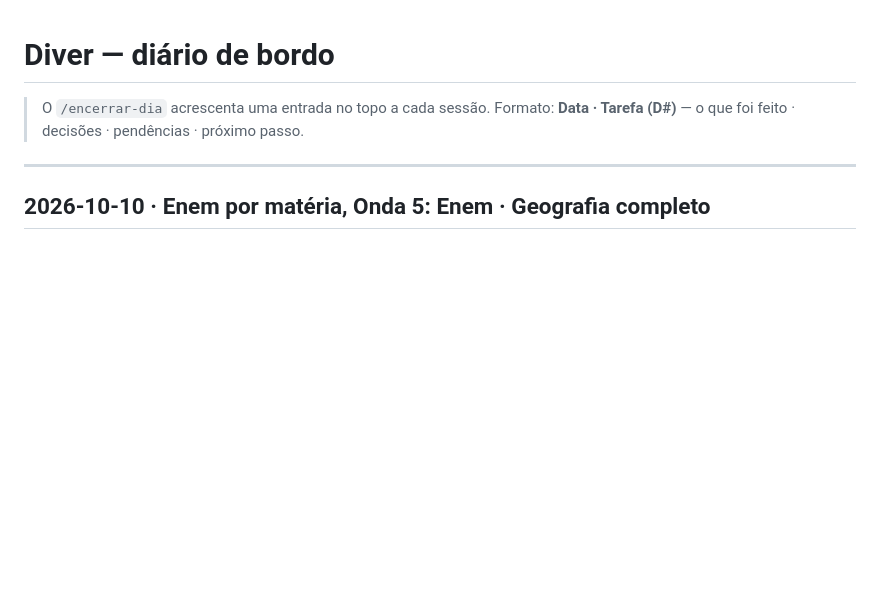
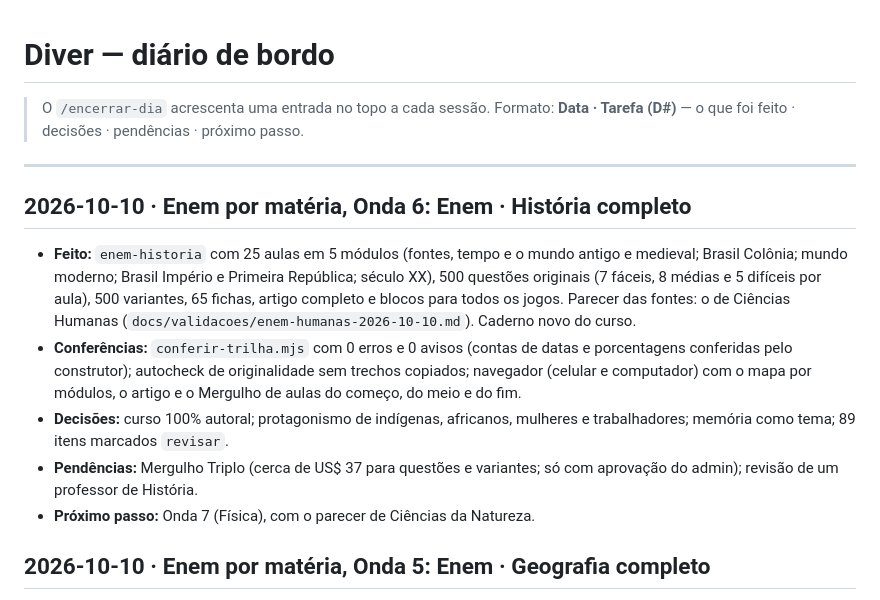
Before and after one commit to allissondella/diver, a Markdown page: docs/DIARIO.md, the part around the change. GitHub-like rendering; blank space fills up the shorter version.

Commit message:
docs: caderno, diário e guia da Onda 6 (Enem · História)
Co-Authored-By: Claude Opus 5.5 <noreply@anthropic.com>
Claude-Session: https://claude.ai/code/session_01LyabNutfroBAf975qxjMxs

```diff
--- a/docs/DIARIO.md
+++ b/docs/DIARIO.md
@@ -4,6 +4,13 @@
 > **Data · Tarefa (D#)** — o que foi feito · decisões · pendências · próximo passo.
 
 ---
+
+## 2026-10-10 · Enem por matéria, Onda 6: Enem · História completo
+- **Feito:** `enem-historia` com 25 aulas em 5 módulos (fontes, tempo e o mundo antigo e medieval; Brasil Colônia; mundo moderno; Brasil Império e Primeira República; século XX), 500 questões originais (7 fáceis, 8 médias e 5 difíceis por aula), 500 variantes, 65 fichas, artigo completo e blocos para todos os jogos. Parecer das fontes: o de Ciências Humanas (`docs/validacoes/enem-humanas-2026-10-10.md`). Caderno novo do curso.
+- **Conferências:** `conferir-trilha.mjs` com 0 erros e 0 avisos (contas de datas e porcentagens conferidas pelo construtor); autocheck de originalidade sem trechos copiados; navegador (celular e computador) com o mapa por módulos, o artigo e o Mergulho de aulas do começo, do meio e do fim.
+- **Decisões:** curso 100% autoral; protagonismo de indígenas, africanos, mulheres e trabalhadores; memória como tema; 89 itens marcados `revisar`.
+- **Pendências:** Mergulho Triplo (cerca de US$ 37 para questões e variantes; só com aprovação do admin); revisão de um professor de História.
+- **Próximo passo:** Onda 7 (Física), com o parecer de Ciências da Natureza.
 
 ## 2026-10-10 · Enem por matéria, Onda 5: Enem · Geografia completo
 - **Feito:** parecer das fontes de Ciências Humanas (Matriz do Inep e Caderno Marista de Humanas: Aprovada com ressalvas, `docs/validacoes/enem-humanas-2026-10-10.md`, vale também para História, Filosofia e Sociologia). `enem-geografia` com 30 aulas em 6 módulos (cartografia, escala e leitura de mapas; relevo, solos e clima; biomas, água e recursos naturais; questões ambientais e sustentabilidade; população, cidades e urbanização; campo, indústria, energia e globalização): 600 questões originais (7 fáceis, 8 médias e 5 difíceis por aula), 600 variantes, 79 fichas, artigo completo e blocos para todos os jogos. Caderno novo do curso.
```
Also changed, not shown: CLAUDE.md (+1 -1 lines), docs/cadernos/enem-historia.md (added, +45 -0 lines).
